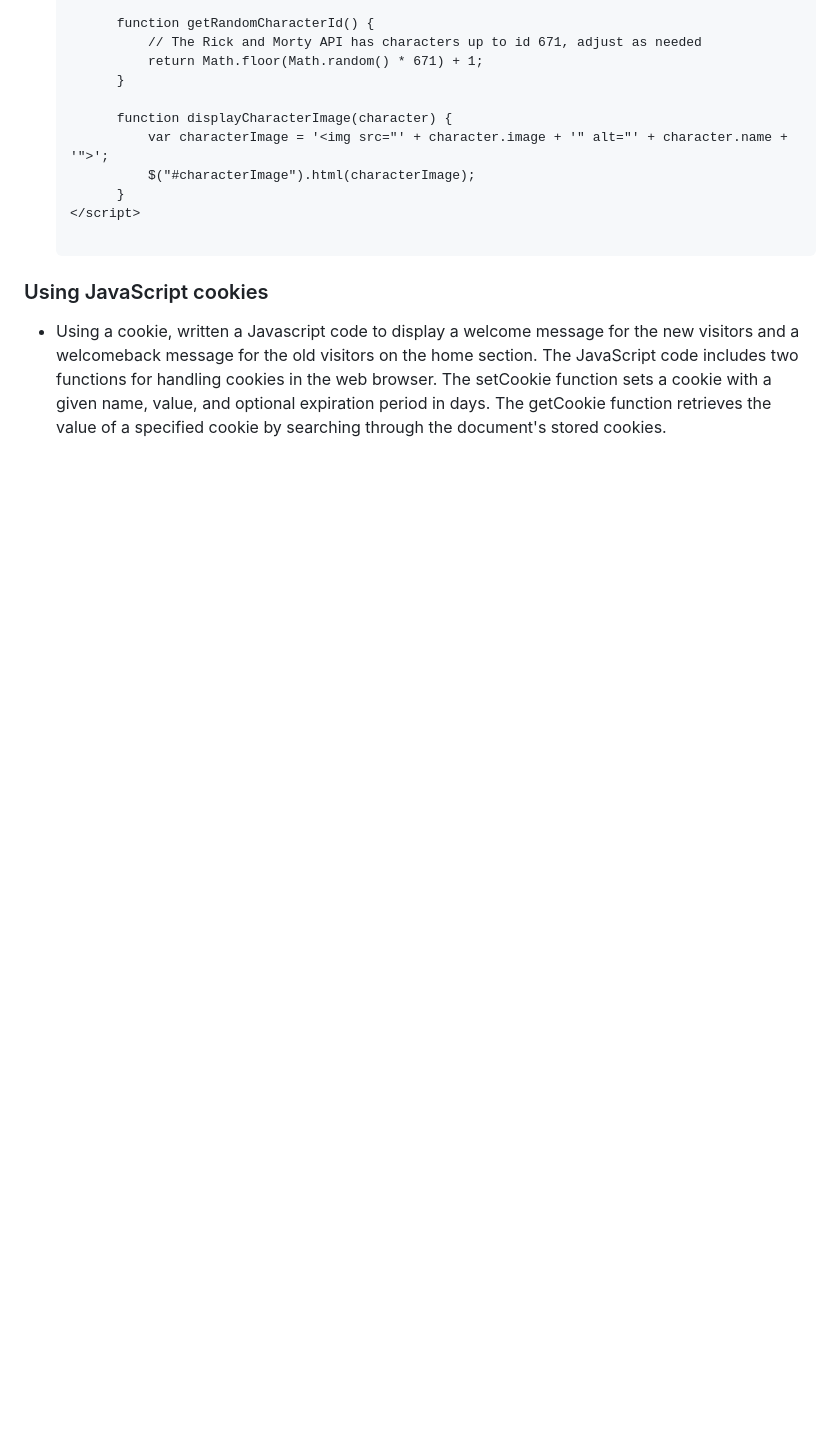
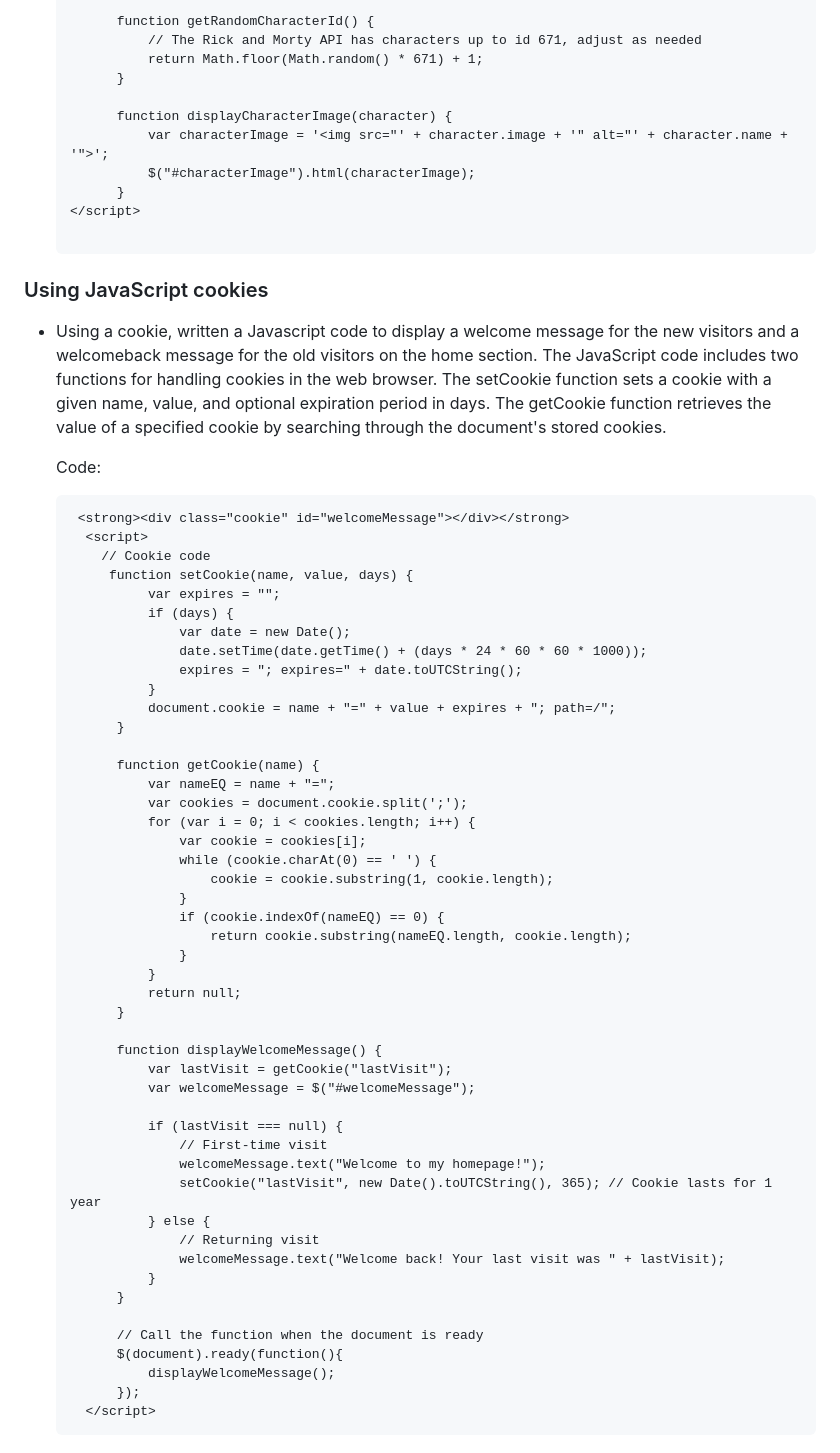
Before and after one commit to Sangeethsk01/Sangeethsk01.github.io, a Markdown page: README.md, the part around the change. Drawn GitHub-style; blank space fills up the shorter version.

````diff
--- a/README.md
+++ b/README.md
@@ -135,3 +135,54 @@ Link to the portfolio webpage:
 
 ### Using JavaScript cookies
 - Using a cookie, written a Javascript code to display a welcome message for the new visitors and a welcomeback message for the old visitors on the home section. The JavaScript code includes two functions for handling cookies in the web browser. The setCookie function sets a cookie with a given name, value, and optional expiration period in days. The getCookie function retrieves the value of a specified cookie by searching through the document's stored cookies.
+
+  Code:
+  ```html
+   <strong><div class="cookie" id="welcomeMessage"></div></strong>
+    <script>
+      // Cookie code
+       function setCookie(name, value, days) {
+            var expires = "";
+            if (days) {
+                var date = new Date();
+                date.setTime(date.getTime() + (days * 24 * 60 * 60 * 1000));
+                expires = "; expires=" + date.toUTCString();
+            }
+            document.cookie = name + "=" + value + expires + "; path=/";
+        }
+
+        function getCookie(name) {
+            var nameEQ = name + "=";
+            var cookies = document.cookie.split(';');
+            for (var i = 0; i < cookies.length; i++) {
+                var cookie = cookies[i];
+                while (cookie.charAt(0) == ' ') {
+                    cookie = cookie.substring(1, cookie.length);
+                }
+                if (cookie.indexOf(nameEQ) == 0) {
+                    return cookie.substring(nameEQ.length, cookie.length);
+                }
+            }
+            return null;
+        }
+
+        function displayWelcomeMessage() {
+            var lastVisit = getCookie("lastVisit");
+            var welcomeMessage = $("#welcomeMessage");
+
+            if (lastVisit === null) {
+                // First-time visit
+                welcomeMessage.text("Welcome to my homepage!");
+                setCookie("lastVisit", new Date().toUTCString(), 365); // Cookie lasts for 1 year
+            } else {
+                // Returning visit
+                welcomeMessage.text("Welcome back! Your last visit was " + lastVisit);
+            }
+        }
+
+        // Call the function when the document is ready
+        $(document).ready(function(){
+            displayWelcomeMessage();
+        });
+    </script>
+  ```
````
